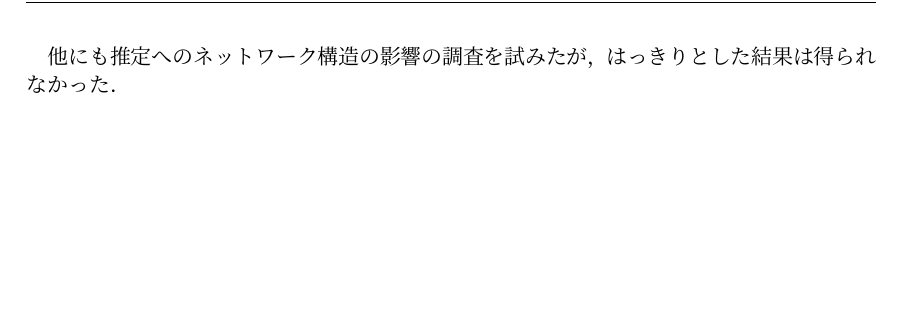
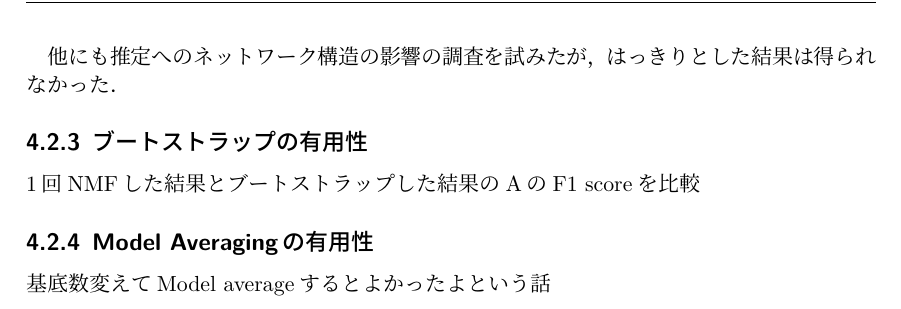
Before and after one commit to ozumin/master-thesis, a LaTeX thesis (thesis.tex, which reads artificial.tex): part of page 18 of 25, cut so that both start at the same text, the shorter picture padded with empty space. The pictures show the PDF file thesis.pdf that the author committed with the source.

Commit message:
add subsection to artificial

```diff
--- a/artificial.tex
+++ b/artificial.tex
@@ -148,3 +148,9 @@ Euclidean NMF，logistic regression，glassoの性能の比較を行った．
 そのため，異なるグループからの興奮性入力と間違える回数の関係が強く出たと思われる．
 
 他にも推定へのネットワーク構造の影響の調査を試みたが，はっきりとした結果は得られなかった．
+
+\subsection{ブートストラップの有用性}
+1回NMFした結果とブートストラップした結果のAのF1 scoreを比較
+
+\subsection{Model Averagingの有用性}
+基底数変えてModel averageするとよかったよという話
```
Also changed, not shown: thesis.pdf.
